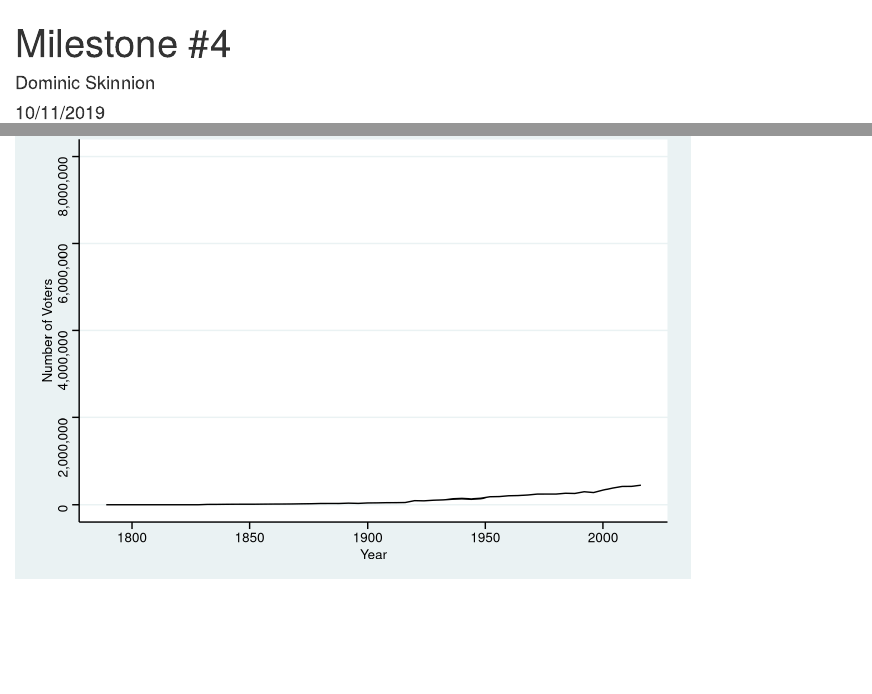
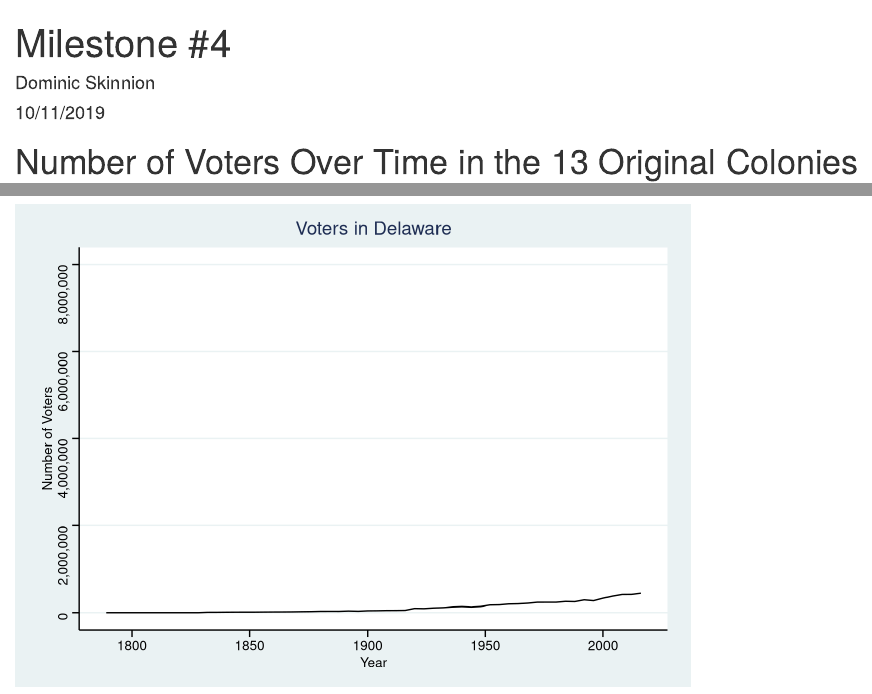
Before and after one commit to dskinnion/milestone4, an R Markdown document (milestone4.Rmd): the page in a window 1100 px wide, from its top, and a second part further down, joined at a grey line. Rendered offline with R 4.5, knitr and Pandoc, with nearby package versions; some code elsewhere in the file could not run offline; column names are cleaned by a stand-in for the janitor package.

Commit message:
final commit

````diff
--- a/milestone4.Rmd
+++ b/milestone4.Rmd
@@ -77,78 +77,78 @@ elections %>%
 # I also tried just doing title = n, but that also won't work
 # Ideally, I will be able to get this map function to work, and I won't have to type out code for each state...
 
-separate_by_state <- function(n){
-
-  nf  <- gsub("()","",sys.call()[51])
-  titles <- c(Alambama = "Voters in Alabama",
-              "Alaska" = "Voters in Alaska",
-              "Arizona" = "Voters in Arizona",
-              "Arkansas" = "Voters in Arkansas",
-              "California" = "Voters in California",
-              "Colorado" = "Voters in Colorado",
-              "Connecticut" = "Voters in Connecticut",
-              "Delaware" = "Voters in Delaware",
-              "Dist. of Col." = "Voters in District of Columbia",
-              "Florida" = "Voters in Florida",
-              "Georgia" = "Voters in Georgia",
-              "Hawaii" = "Voters in Hawaii",
-              "Idaho" = "Voters in Idaho",
-              "Illinois" = "Voters in Illinois",
-              "Indiana" = "Voters in OIndiana",
-              "Iowa" = "Voters in Iowa",
-              "Kansas" = "Voters in Kansas",
-              "Kentucky" = "Voters in Kentucky",
-              "Louisiana" = "Voters in Louisiana",
-              "Maine" = "Voters in Maine",
-              "Maryland" = "Voters in Maryland",
-              "Massachusetts" = "Voters in Massachusetts",
-              "Michigan" = "Voters in Michigan",
-              "Minnesota" = "Voters in Minnesota",
-              "Mississippi" = "Voters in Mississippi",
-              "Missouri" = "Voters in Missouri",
-              "Montana" = "Voters in Montana",
-              "Nebraska" = "Voters in Nebraska",
-              "Nevada" = "Voters in Nevada",
-              "New Hampshire" = "Voters in New Hampshire",
-              "New Jersey" = "Voters in New Jersey",
-              "New Mexico" = "Voters in New Mexico",
-              "New York" = "Voters in North Carolina",
-              "North Carolina" = "Voters in North Carolina",
-              "North Dakota" = "Voters in North Dakota",
-              "Ohio" = "Voters in Ohio",
-              "Oklahoma" = "Voters in Oklahoma",
-              "Oregon" = "Voters in Oregon",
-              "Pennsylvania" = "Voters in Pennsylvania",
-              "Rhode Island" = "Voters in Rhode Island",
-              "South Carolina" = "Voters in South Carolina",
-              "South Dakota" = "Voters in South Dakota",
-              "Tennessee" = "Voters in Tennessee",
-              "Texas" = "Voters in Texas",
-              "Utah" = "Voters in Utah",
-              "Vermont" = "Voters in Vermont",
-              "Virginia" = "Voters in Virginia",
-              "Washington" = "Voters in Washington",
-              "West Virginia" = "Voters in West Virginia",
-              "Wisconsin" = "Voters in Wisconsin",
-              "Wyoming" = "Voters in Wyoming"
-              )
-
-  plot <- elections %>%
-    filter(state == n) %>%
-    select(year, total) %>%
-    ggplot(aes(x = year, y = total)) +
-      labs(x = "Year", y = "Number of Voters") +
-      geom_line() +
-      ggtitle(titles[nf])
-
-  return(plot)
-}
-
-states <- c("Alabama", "Alaska", "Arizona", "Arkansas", "California", "Colorado", "Connecticut", "Delaware", "Dist. of Col.", "Florida", "Georgia", "Hawaii", "Idaho", "Illinois", "Indiana", "Iowa", "Kansas", "Kentucky", "Louisiana", "Maine", "Maryland", "Massachusetts", "Michigan", "Minnesota", "Mississippi", "Missouri", "Montana", "Nebraska", "Nevada", "New Hampshire", "New Jersey", "New Mexico", "New York", "North Carolina", "North Dakota", "Ohio", "Oklahoma", "Oregon", "Pennsylvania", "Rhode Island", "South Carolina", "South Dakota", "Tennessee", "Texas", "Utah", "Vermont", "Virginia", "Washington", "West Virginia", "Wisconsin", "Wyoming")
-
-map(states, separate_by_state)
+# separate_by_state <- function(n){
+#
+#   nf  <- gsub("()","",sys.call()[51])
+#   titles <- c(Alambama = "Voters in Alabama",
+#               Alaska = "Voters in Alaska",
+#               Arizona = "Voters in Arizona",
+#               Arkansas = "Voters in Arkansas",
+#               California = "Voters in California",
+#               Colorado = "Voters in Colorado",
+#               Connecticut = "Voters in Connecticut",
+#               Delaware = "Voters in Delaware",
+#               Dist. of Col. = "Voters in District of Columbia",
+#               Florida = "Voters in Florida",
+#               Georgia = "Voters in Georgia",
+#               Hawaii = "Voters in Hawaii",
+#               Idaho = "Voters in Idaho",
+#               Illinois = "Voters in Illinois",
+#               Indiana = "Voters in OIndiana",
+#               Iowa = "Voters in Iowa",
+#               Kansas = "Voters in Kansas",
+#               Kentucky = "Voters in Kentucky",
+#               Louisiana = "Voters in Louisiana",
+#               Maine = "Voters in Maine",
+#               Maryland = "Voters in Maryland",
+#               Massachusetts = "Voters in Massachusetts",
+#               Michigan = "Voters in Michigan",
+#               Minnesota = "Voters in Minnesota",
+#               Mississippi = "Voters in Mississippi",
+#               Missouri = "Voters in Missouri",
+#               Montana = "Voters in Montana",
+#               Nebraska = "Voters in Nebraska",
+#               Nevada = "Voters in Nevada",
+#               New Hampshire = "Voters in New Hampshire",
+#               New Jersey = "Voters in New Jersey",
+#               New Mexico = "Voters in New Mexico",
+#               New York = "Voters in North Carolina",
+#               North Carolina = "Voters in North Carolina",
+#               North Dakota = "Voters in North Dakota",
+#               Ohio = "Voters in Ohio",
+#               Oklahoma = "Voters in Oklahoma",
+#               Oregon = "Voters in Oregon",
+#               Pennsylvania = "Voters in Pennsylvania",
+#               Rhode Island = "Voters in Rhode Island",
+#               South Carolina = "Voters in South Carolina",
+#               South Dakota = "Voters in South Dakota",
+#               Tennessee = "Voters in Tennessee",
+#               Texas = "Voters in Texas",
+#               Utah = "Voters in Utah",
+#               Vermont = "Voters in Vermont",
+#               Virginia = "Voters in Virginia",
+#               Washington = "Voters in Washington",
+#               West Virginia = "Voters in West Virginia",
+#               Wisconsin = "Voters in Wisconsin",
+#               Wyoming = "Voters in Wyoming"
+#               )
+#
+#   plot <- elections %>%
+#     filter(state == n) %>%
+#     select(year, total) %>%
+#     ggplot(aes(x = year, y = total)) +
+#       labs(x = "Year", y = "Number of Voters") +
+#       geom_line() +
+#       ggtitle(titles[nf])
+#
+#    return(plot)
+# }
+#
+# states <- c("Alabama", "Alaska", "Arizona", "Arkansas", "California", "Colorado", "Connecticut", "Delaware", "Dist. of Col.", "Florida", "Georgia", "Hawaii", "Idaho", "Illinois", "Indiana", "Iowa", "Kansas", "Kentucky", "Louisiana", "Maine", "Maryland", "Massachusetts", "Michigan", "Minnesota", "Mississippi", "Missouri", "Montana", "Nebraska", "Nevada", "New Hampshire", "New Jersey", "New Mexico", "New York", "North Carolina", "North Dakota", "Ohio", "Oklahoma", "Oregon", "Pennsylvania", "Rhode Island", "South Carolina", "South Dakota", "Tennessee", "Texas", "Utah", "Vermont", "Virginia", "Washington", "West Virginia", "Wisconsin", "Wyoming")
+#
+# map(states, separate_by_state)
 ```
-
+# Number of Voters Over Time in the 13 Original Colonies
 ```{r MA, echo = FALSE}
 
 # These are what I wanted to do with the map function, but with a little more tidying up of the graphic so that they look good
@@ -156,8 +156,7 @@ map(states, separate_by_state)
 # across states, and not just within one state over time
 
 MA <- elections %>%
-  filter(state == "Massachusetts") %>%
-  select(year, total)
+  filter(state == "Massachusetts")
 
 ggplot(MA, aes(x = year, y = total)) +
   geom_line() +
@@ -168,8 +167,7 @@ ggplot(MA, aes(x = year, y = total)) +
 
 ```{r DE, echo = FALSE}
 DE <- elections %>%
-  filter(state == "Delaware") %>%
-  select(year, total)
+  filter(state == "Delaware")
 
 ggplot(DE, aes(x = year, y = total)) +
   geom_line() +
````
Also changed, not shown: milestone4.html, milestone4.Rmd (33 more changed lines).
